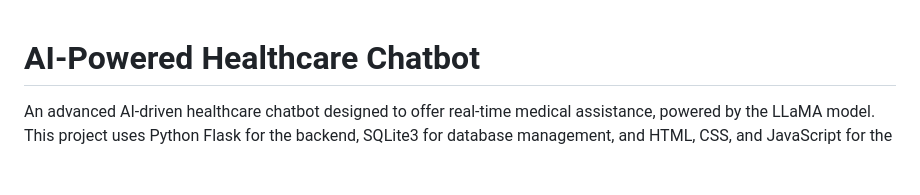
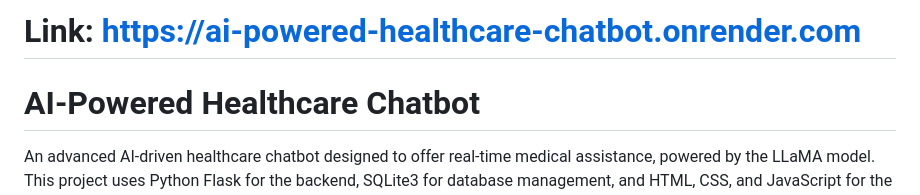
Before and after one commit to AkshayKarthickMS/AI-Powered-Healthcare-Chatbot, a Markdown page: README.md, the part around the change. GitHub-like rendering; blank space fills up the shorter version.

```diff
--- a/README.md
+++ b/README.md
@@ -1,4 +1,4 @@
-
+# Link: https://ai-powered-healthcare-chatbot.onrender.com
 # AI-Powered Healthcare Chatbot
 
 An advanced AI-driven healthcare chatbot designed to offer real-time medical assistance, powered by the LLaMA model. This project uses Python Flask for the backend, SQLite3 for database management, and HTML, CSS, and JavaScript for the frontend. The chatbot supports multiple languages, stores conversation histories, and maintains separate sessions for each user.
```
